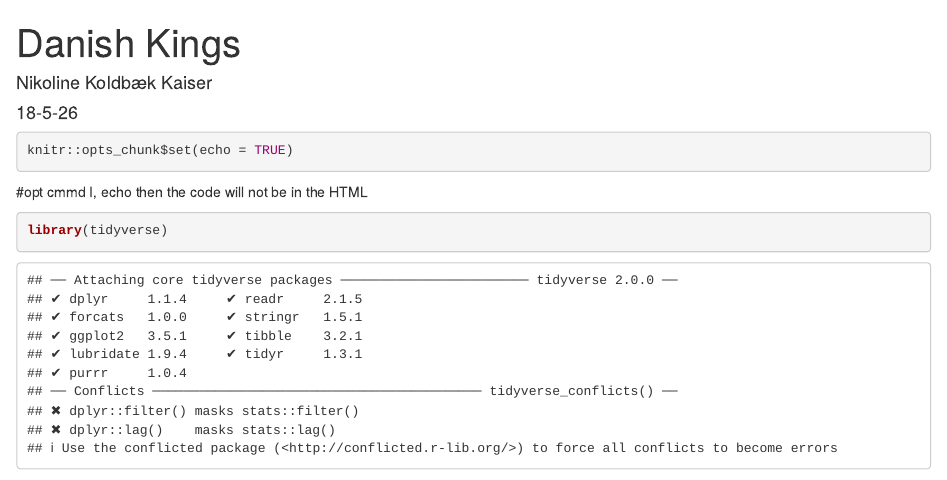
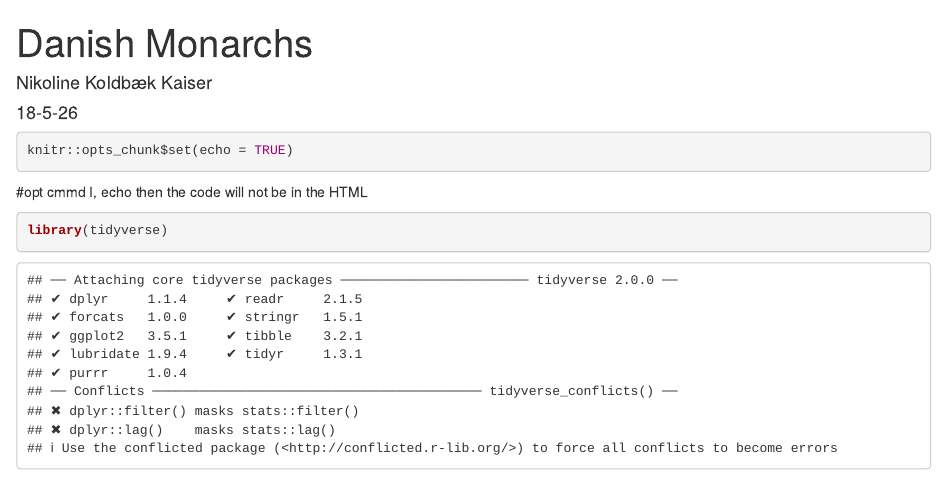
Before and after one commit to nikolinekoldbaek-debug/Danish-Kings-Assignment, an R Markdown document (DanishMonarchs.Rmd): the page in a window 1100 px wide, from its top. Rendered offline with R 4.5, knitr and Pandoc, with nearby package versions.

Commit message:
Update DanishMonarchs.Rmd

```diff
--- a/DanishMonarchs.Rmd
+++ b/DanishMonarchs.Rmd
@@ -1,5 +1,5 @@
 ---
-title: "Danish Kings"
+title: "Danish Monarchs"
 author: "Nikoline Koldbæk Kaiser"
 date: "18-5-26"
 output: html_document
```
